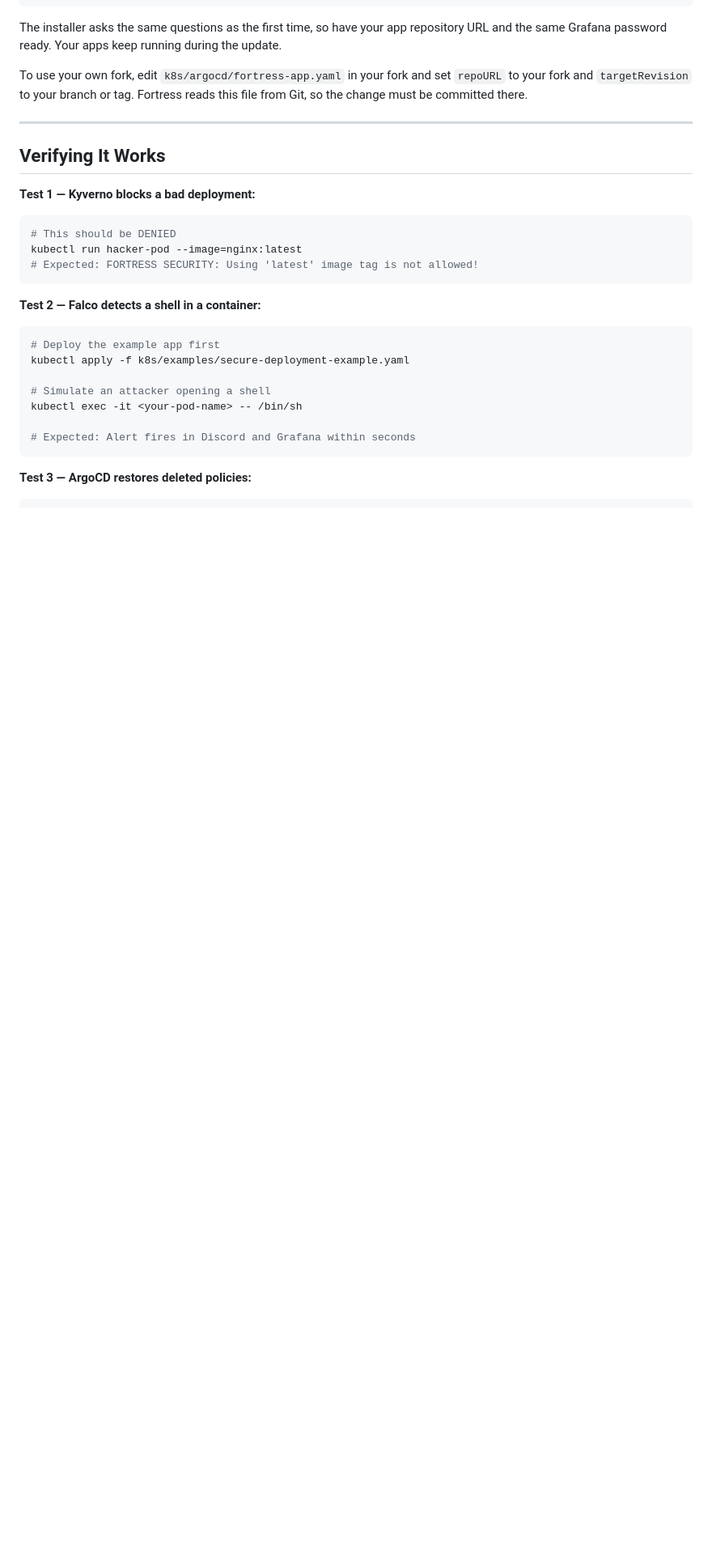
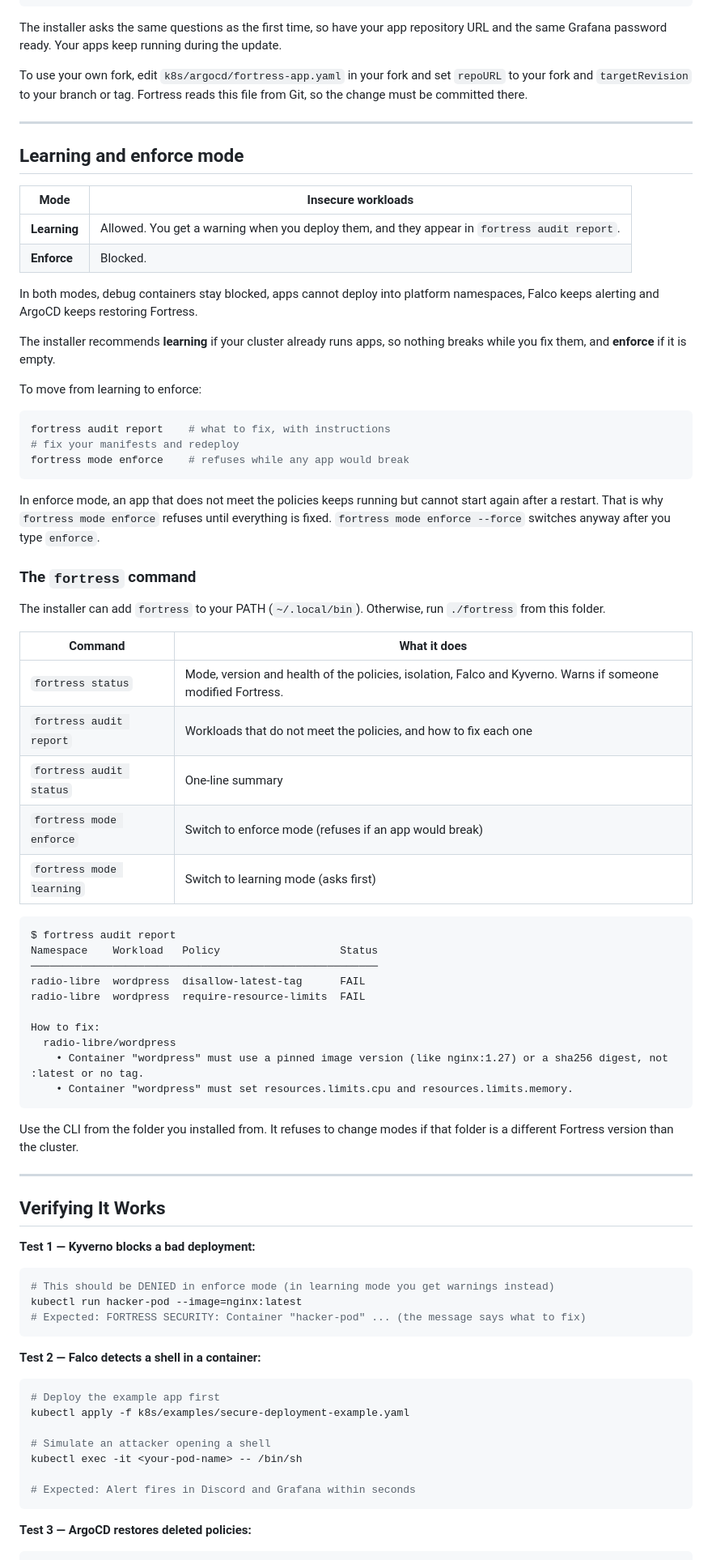
Before and after one commit to JoseLorenzana272/fortress-in-a-box, a Markdown page: README.md, the part around one of its changes. Shown at 81% size. Drawn GitHub-style; blank space fills up the shorter version.

Commit message:
docs: learning and enforce mode, the fortress command, updated checks

````diff
--- a/README.md
+++ b/README.md
@@ -156,13 +163,61 @@ To use your own fork, edit `k8s/argocd/fortress-app.yaml` in your fork and set `
 
 ---
 
+## Learning and enforce mode
+
+| Mode | Insecure workloads |
+|------|--------------------|
+| **Learning** | Allowed. You get a warning when you deploy them, and they appear in `fortress audit report`. |
+| **Enforce** | Blocked. |
+
+In both modes, debug containers stay blocked, apps cannot deploy into platform namespaces, Falco keeps alerting and ArgoCD keeps restoring Fortress.
+
+The installer recommends **learning** if your cluster already runs apps, so nothing breaks while you fix them, and **enforce** if it is empty.
+
+To move from learning to enforce:
+```bash
+fortress audit report    # what to fix, with instructions
+# fix your manifests and redeploy
+fortress mode enforce    # refuses while any app would break
+```
+In enforce mode, an app that does not meet the policies keeps running but cannot start again after a restart. That is why `fortress mode enforce` refuses until everything is fixed. `fortress mode enforce --force` switches anyway after you type `enforce`.
+
+### The `fortress` command
+
+The installer can add `fortress` to your PATH (`~/.local/bin`). Otherwise, run `./fortress` from this folder.
+
+| Command | What it does |
+|---------|--------------|
+| `fortress status` | Mode, version and health of the policies, isolation, Falco and Kyverno. Warns if someone modified Fortress. |
+| `fortress audit report` | Workloads that do not meet the policies, and how to fix each one |
+| `fortress audit status` | One-line summary |
+| `fortress mode enforce` | Switch to enforce mode (refuses if an app would break) |
+| `fortress mode learning` | Switch to learning mode (asks first) |
+
+```
+$ fortress audit report
+Namespace    Workload   Policy                   Status
+───────────────────────────────────────────────────────
+radio-libre  wordpress  disallow-latest-tag      FAIL
+radio-libre  wordpress  require-resource-limits  FAIL
+
+How to fix:
+  radio-libre/wordpress
+    • Container "wordpress" must use a pinned image version (like nginx:1.27) or a sha256 digest, not :latest or no tag.
+    • Container "wordpress" must set resources.limits.cpu and resources.limits.memory.
+```
+
+Use the CLI from the folder you installed from. It refuses to change modes if that folder is a different Fortress version than the cluster.
+
+---
+
 ## Verifying It Works
 
 **Test 1 — Kyverno blocks a bad deployment:**
 ```bash
-# This should be DENIED
+# This should be DENIED in enforce mode (in learning mode you get warnings instead)
 kubectl run hacker-pod --image=nginx:latest
-# Expected: FORTRESS SECURITY: Using 'latest' image tag is not allowed!
+# Expected: FORTRESS SECURITY: Container "hacker-pod" ... (the message says what to fix)
 ```
 
 **Test 2 — Falco detects a shell in a container:**
````
Also changed, not shown: other parts of README.md (+15 -2 lines).
